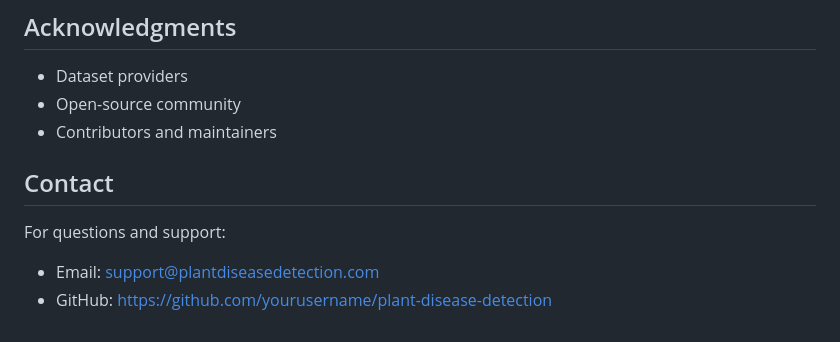
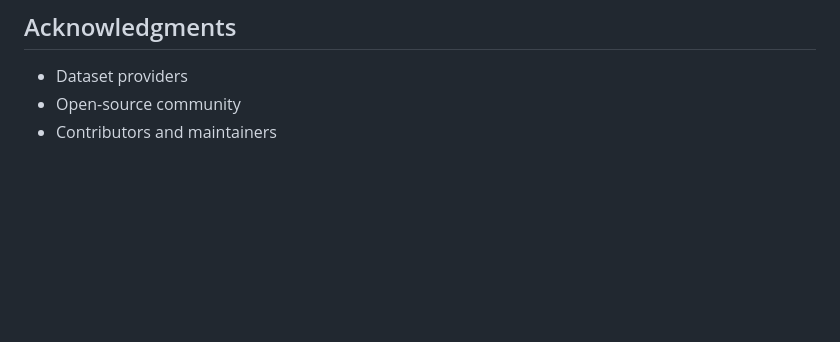
Before and after one commit to hgbytes/GroWell, a Markdown page: README.md, the part around the change. GitHub-like rendering; blank space fills up the shorter version.

```diff
--- a/README.md
+++ b/README.md
@@ -168,9 +168,3 @@ This project is licensed under the MIT License - see the LICENSE file for detail
 - Dataset providers
 - Open-source community
 - Contributors and maintainers
-
-## Contact
-
-For questions and support:
-- Email: support@plantdiseasedetection.com
-- GitHub: https://github.com/yourusername/plant-disease-detection
```
